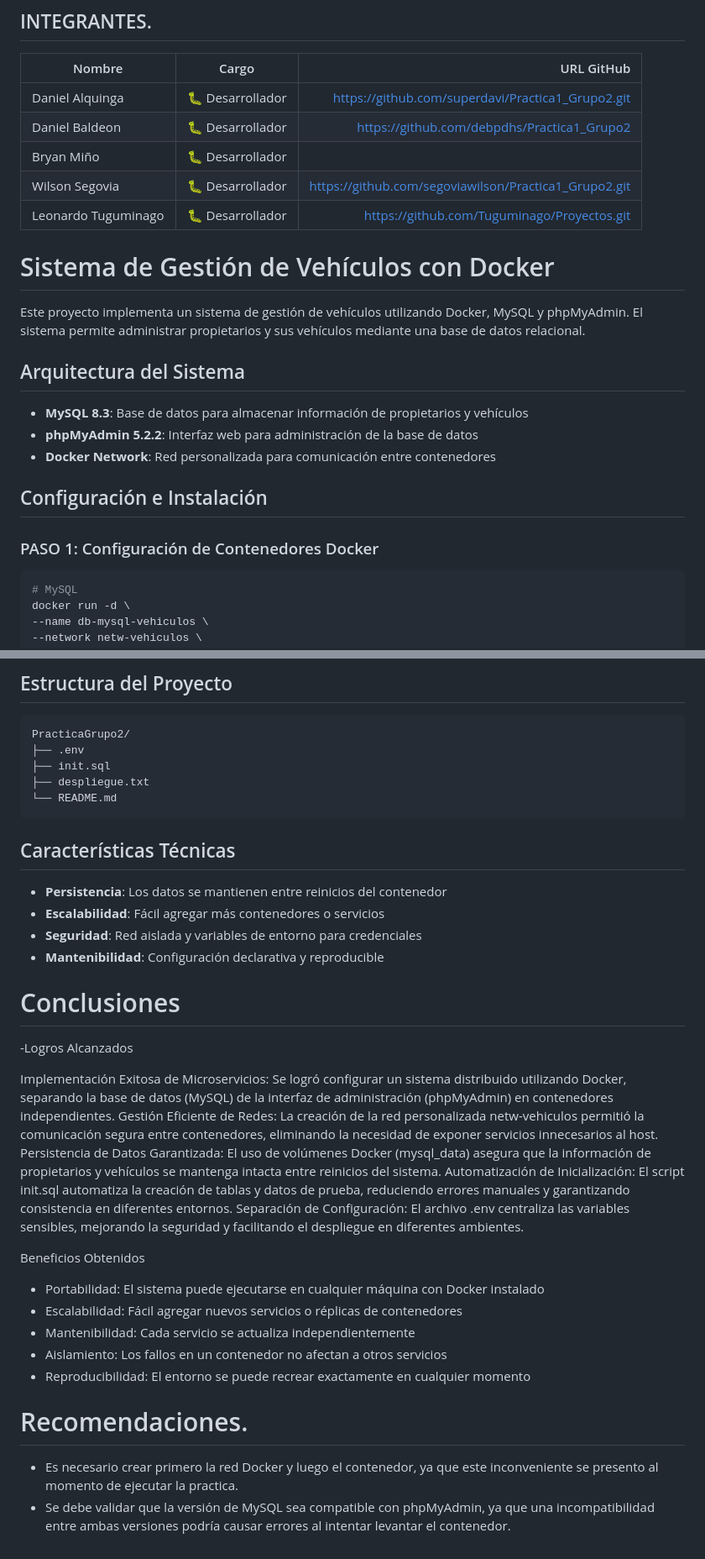
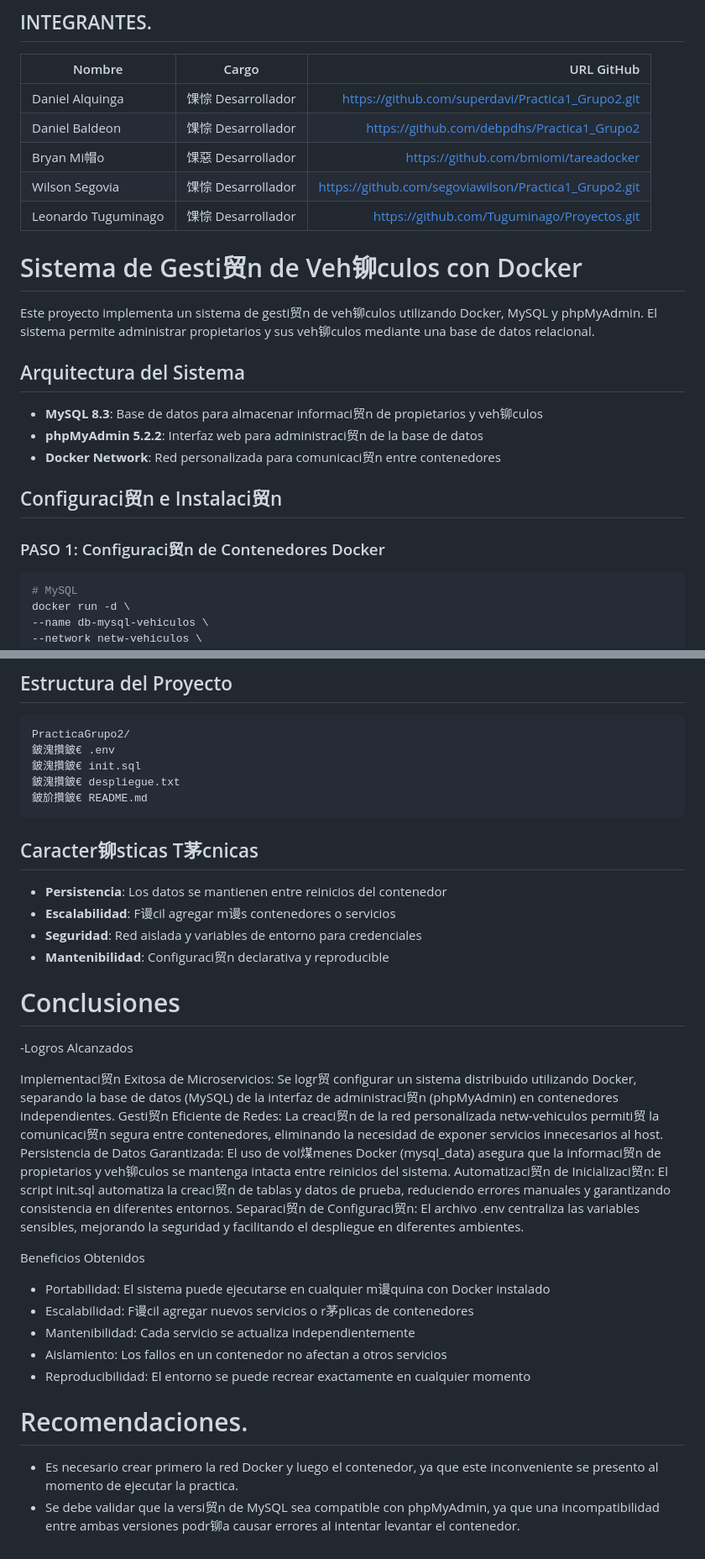
Before and after one commit to debpdhs/Practica1_Grupo2, a Markdown page: README.md, 2 parts joined by grey strips. Shown: that part at 84% size. GitHub-like rendering.

````diff
--- a/README.md
+++ b/README.md
@@ -1,25 +1,25 @@
 ## INTEGRANTES.
 | Nombre | Cargo | URL GitHub |
 |---|:---:|---:|
-| Daniel Alquinga | 🐛 Desarrollador | https://github.com/superdavi/Practica1_Grupo2.git |
-| Daniel Baldeon | 🐛 Desarrollador | https://github.com/debpdhs/Practica1_Grupo2 |
-| Bryan Miño | 🐛 Desarrollador | |
-| Wilson Segovia | 🐛 Desarrollador | https://github.com/segoviawilson/Practica1_Grupo2.git|
-| Leonardo Tuguminago | 🐛 Desarrollador | https://github.com/Tuguminago/Proyectos.git |
+| Daniel Alquinga | 馃悰 Desarrollador | https://github.com/superdavi/Practica1_Grupo2.git |
+| Daniel Baldeon | 馃悰 Desarrollador | https://github.com/debpdhs/Practica1_Grupo2 |
+| Bryan Mi帽o | 馃惡 Desarrollador |https://github.com/bmiomi/tareadocker |
+| Wilson Segovia | 馃悰 Desarrollador | https://github.com/segoviawilson/Practica1_Grupo2.git|
+| Leonardo Tuguminago | 馃悰 Desarrollador | https://github.com/Tuguminago/Proyectos.git |
 
-# Sistema de Gestión de Vehículos con Docker
+# Sistema de Gesti贸n de Veh铆culos con Docker
 
-Este proyecto implementa un sistema de gestión de vehículos utilizando Docker, MySQL y phpMyAdmin. El sistema permite administrar propietarios y sus vehículos mediante una base de datos relacional.
+Este proyecto implementa un sistema de gesti贸n de veh铆culos utilizando Docker, MySQL y phpMyAdmin. El sistema permite administrar propietarios y sus veh铆culos mediante una base de datos relacional.
 
 ## Arquitectura del Sistema
 
-- **MySQL 8.3**: Base de datos para almacenar información de propietarios y vehículos
-- **phpMyAdmin 5.2.2**: Interfaz web para administración de la base de datos
-- **Docker Network**: Red personalizada para comunicación entre contenedores
+- **MySQL 8.3**: Base de datos para almacenar informaci贸n de propietarios y veh铆culos
+- **phpMyAdmin 5.2.2**: Interfaz web para administraci贸n de la base de datos
+- **Docker Network**: Red personalizada para comunicaci贸n entre contenedores
 
-## Configuración e Instalación
+## Configuraci贸n e Instalaci贸n
 
-### PASO 1: Configuración de Contenedores Docker
+### PASO 1: Configuraci贸n de Contenedores Docker
 
 ```bash
 # MySQL
@@ -212,33 +212,33 @@ docker network rm netw-vehiculos
 
 ```
 PracticaGrupo2/
-├── .env
-├── init.sql
-├── despliegue.txt
-└── README.md
+鈹溾攢鈹€ .env
+鈹溾攢鈹€ init.sql
+鈹溾攢鈹€ despliegue.txt
+鈹斺攢鈹€ README.md
 ```
 
-## Características Técnicas
+## Caracter铆sticas T茅cnicas
 
 - **Persistencia**: Los datos se mantienen entre reinicios del contenedor
-- **Escalabilidad**: Fácil agregar más contenedores o servicios
+- **Escalabilidad**: F谩cil agregar m谩s contenedores o servicios
 - **Seguridad**: Red aislada y variables de entorno para credenciales
-- **Mantenibilidad**: Configuración declarativa y reproducible
+- **Mantenibilidad**: Configuraci贸n declarativa y reproducible
 
 # Conclusiones
 
 -Logros Alcanzados
 
-Implementación Exitosa de Microservicios: Se logró configurar un sistema distribuido utilizando Docker, separando la base de datos (MySQL) de la interfaz de administración (phpMyAdmin) en contenedores independientes.
-Gestión Eficiente de Redes: La creación de la red personalizada netw-vehiculos permitió la comunicación segura entre contenedores, eliminando la necesidad de exponer servicios innecesarios al host.
-Persistencia de Datos Garantizada: El uso de volúmenes Docker (mysql_data) asegura que la información de propietarios y vehículos se mantenga intacta entre reinicios del sistema.
-Automatización de Inicialización: El script init.sql automatiza la creación de tablas y datos de prueba, reduciendo errores manuales y garantizando consistencia en diferentes entornos.
-Separación de Configuración: El archivo .env centraliza las variables sensibles, mejorando la seguridad y facilitando el despliegue en diferentes ambientes.
+Implementaci贸n Exitosa de Microservicios: Se logr贸 configurar un sistema distribuido utilizando Docker, separando la base de datos (MySQL) de la interfaz de administraci贸n (phpMyAdmin) en contenedores independientes.
+Gesti贸n Eficiente de Redes: La creaci贸n de la red personalizada netw-vehiculos permiti贸 la comunicaci贸n segura entre contenedores, eliminando la necesidad de exponer servicios innecesarios al host.
+Persistencia de Datos Garantizada: El uso de vol煤menes Docker (mysql_data) asegura que la informaci贸n de propietarios y veh铆culos se mantenga intacta entre reinicios del sistema.
+Automatizaci贸n de Inicializaci贸n: El script init.sql automatiza la creaci贸n de tablas y datos de prueba, reduciendo errores manuales y garantizando consistencia en diferentes entornos.
+Separaci贸n de Configuraci贸n: El archivo .env centraliza las variables sensibles, mejorando la seguridad y facilitando el despliegue en diferentes ambientes.
 
 Beneficios Obtenidos
 
-- Portabilidad: El sistema puede ejecutarse en cualquier máquina con Docker instalado
-- Escalabilidad: Fácil agregar nuevos servicios o réplicas de contenedores
+- Portabilidad: El sistema puede ejecutarse en cualquier m谩quina con Docker instalado
+- Escalabilidad: F谩cil agregar nuevos servicios o r茅plicas de contenedores
 - Mantenibilidad: Cada servicio se actualiza independientemente
 - Aislamiento: Los fallos en un contenedor no afectan a otros servicios
 - Reproducibilidad: El entorno se puede recrear exactamente en cualquier momento
@@ -246,4 +246,4 @@ Beneficios Obtenidos
 # Recomendaciones.
 
  - Es necesario crear primero la red Docker y luego el contenedor, ya que este inconveniente se presento al momento de ejecutar la practica.
- - Se debe validar que la versión de MySQL sea compatible con phpMyAdmin, ya que una incompatibilidad entre ambas versiones podría causar errores al intentar levantar el contenedor.
+ - Se debe validar que la versi贸n de MySQL sea compatible con phpMyAdmin, ya que una incompatibilidad entre ambas versiones podr铆a causar errores al intentar levantar el contenedor.
````
Also changed, not shown: other parts of README.md (+27 -27 lines).
